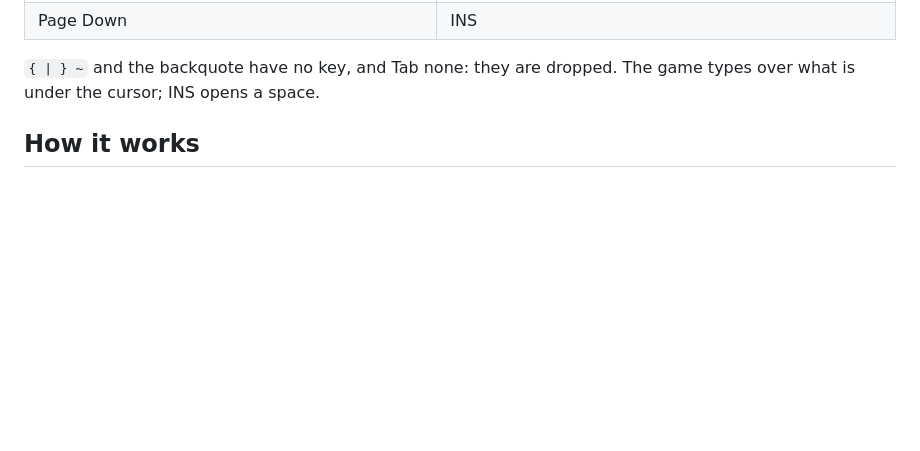
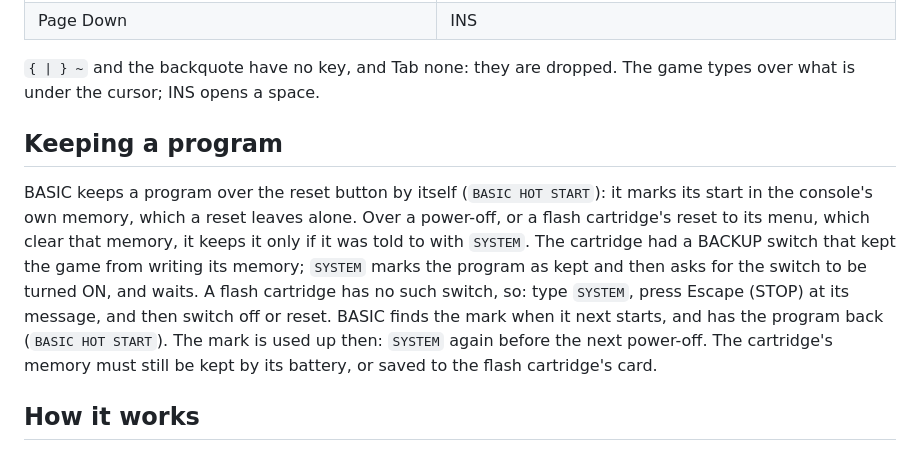
Before and after one commit to Armitage64/nesp32, a Markdown page: apps/family-basic/README.md, the part around the change. GitHub-like rendering; blank space fills up the shorter version.

Commit message:
Family BASIC: how to keep a program over a power-off
SYSTEM, then STOP at its message for the BACKUP switch a flash cartridge
does not have; found when the program was not kept on an EverDrive N8.

Co-Authored-By: Claude Opus 5.5 (1M context) <noreply@anthropic.com>

```diff
--- a/apps/family-basic/README.md
+++ b/apps/family-basic/README.md
@@ -64,6 +64,21 @@ is printed on them, in capitals: the game has small letters only in kana.
 
 `{ | } ~` and the backquote have no key, and Tab none: they are dropped. The
 game types over what is under the cursor; INS opens a space.
+
+## Keeping a program
+
+BASIC keeps a program over the reset button by itself (`BASIC HOT
+START`): it marks its start in the console's own memory, which a reset
+leaves alone. Over a power-off, or a flash cartridge's reset to its menu,
+which clear that memory, it keeps it only if it was told to with
+`SYSTEM`. The cartridge had a BACKUP switch that kept the game from
+writing its memory; `SYSTEM` marks the program as kept and then asks for
+the switch to be turned ON, and waits. A flash cartridge has no such
+switch, so: type `SYSTEM`, press Escape (STOP) at its message, and then
+switch off or reset. BASIC finds the mark when it next starts, and has the
+program back (`BASIC HOT START`). The mark is used up then: `SYSTEM` again
+before the next power-off. The cartridge's memory must still be kept by
+its battery, or saved to the flash cartridge's card.
 
 ## How it works
 
```
